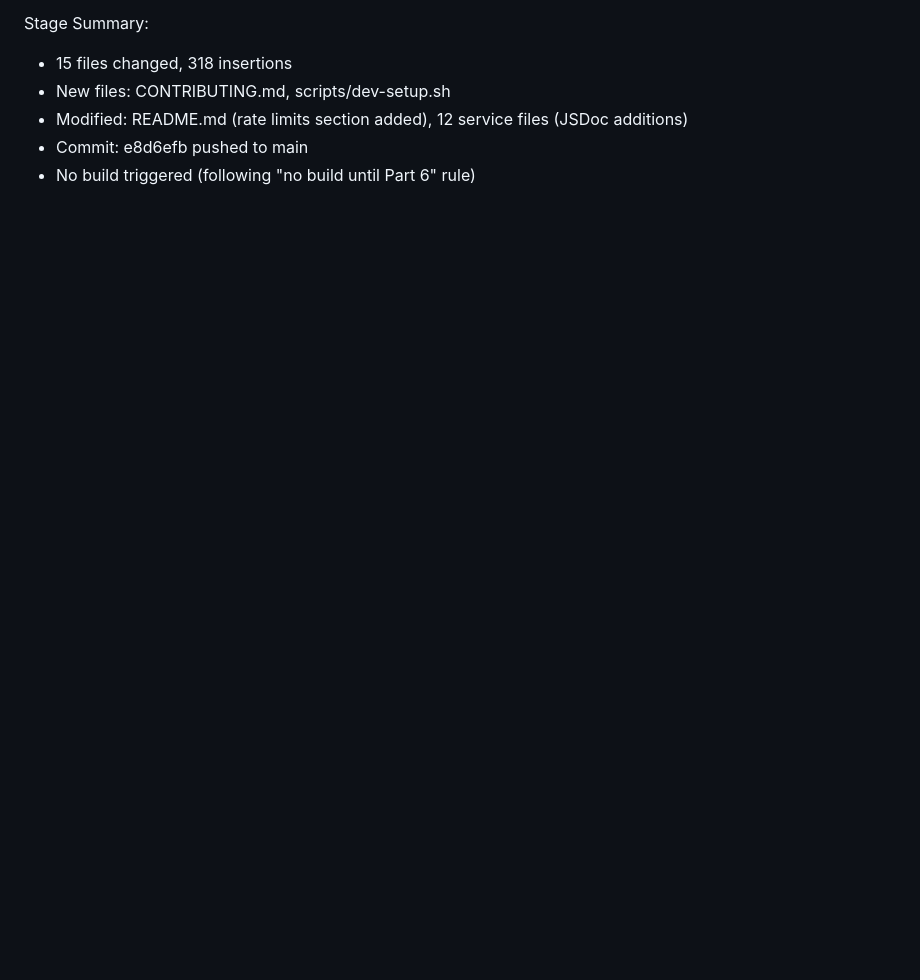
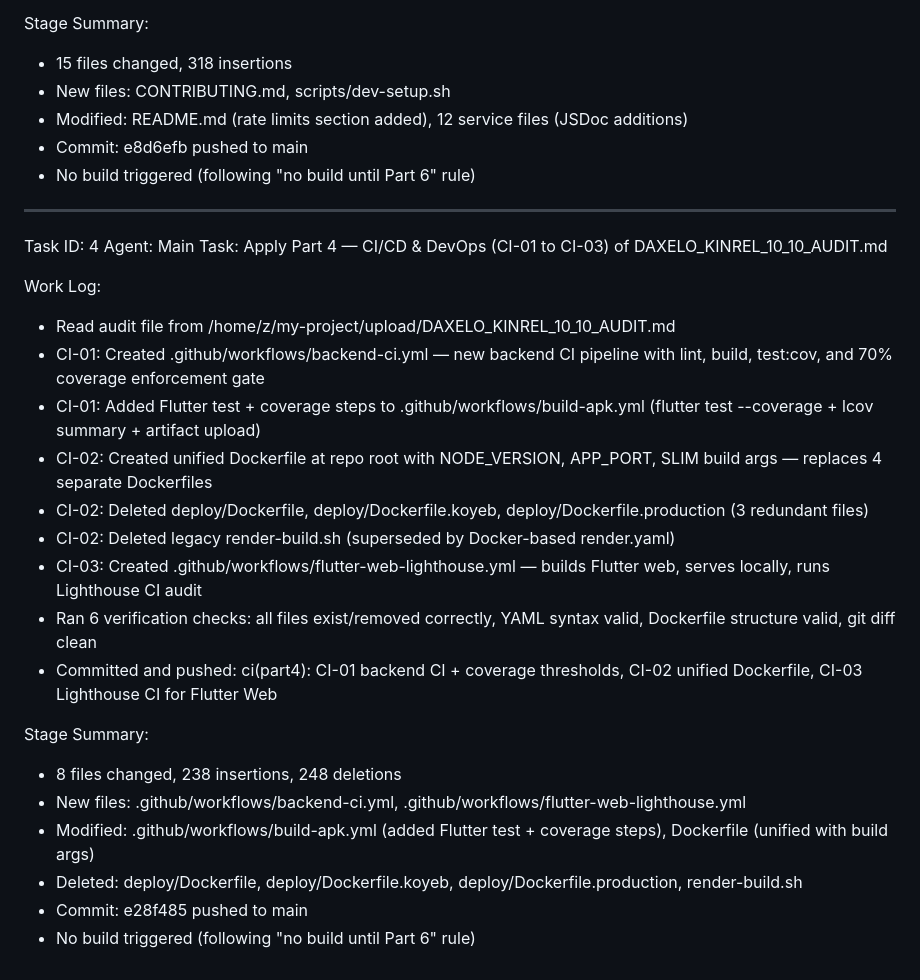
Before and after one commit to buildwith-manish/Daxelo-Kinrel, a Markdown page: worklog.md, the part around the change. Drawn GitHub-style; blank space fills up the shorter version.

Commit message:
bbe277ad-e70e-408b-9353-c8cc3003fc5a

```diff
--- a/worklog.md
+++ b/worklog.md
@@ -430,3 +430,27 @@ Stage Summary:
 - Modified: README.md (rate limits section added), 12 service files (JSDoc additions)
 - Commit: e8d6efb pushed to main
 - No build triggered (following "no build until Part 6" rule)
+
+---
+Task ID: 4
+Agent: Main
+Task: Apply Part 4 — CI/CD & DevOps (CI-01 to CI-03) of DAXELO_KINREL_10_10_AUDIT.md
+
+Work Log:
+- Read audit file from /home/z/my-project/upload/DAXELO_KINREL_10_10_AUDIT.md
+- CI-01: Created .github/workflows/backend-ci.yml — new backend CI pipeline with lint, build, test:cov, and 70% coverage enforcement gate
+- CI-01: Added Flutter test + coverage steps to .github/workflows/build-apk.yml (flutter test --coverage + lcov summary + artifact upload)
+- CI-02: Created unified Dockerfile at repo root with NODE_VERSION, APP_PORT, SLIM build args — replaces 4 separate Dockerfiles
+- CI-02: Deleted deploy/Dockerfile, deploy/Dockerfile.koyeb, deploy/Dockerfile.production (3 redundant files)
+- CI-02: Deleted legacy render-build.sh (superseded by Docker-based render.yaml)
+- CI-03: Created .github/workflows/flutter-web-lighthouse.yml — builds Flutter web, serves locally, runs Lighthouse CI audit
+- Ran 6 verification checks: all files exist/removed correctly, YAML syntax valid, Dockerfile structure valid, git diff clean
+- Committed and pushed: ci(part4): CI-01 backend CI + coverage thresholds, CI-02 unified Dockerfile, CI-03 Lighthouse CI for Flutter Web
+
+Stage Summary:
+- 8 files changed, 238 insertions, 248 deletions
+- New files: .github/workflows/backend-ci.yml, .github/workflows/flutter-web-lighthouse.yml
+- Modified: .github/workflows/build-apk.yml (added Flutter test + coverage steps), Dockerfile (unified with build args)
+- Deleted: deploy/Dockerfile, deploy/Dockerfile.koyeb, deploy/Dockerfile.production, render-build.sh
+- Commit: e28f485 pushed to main
+- No build triggered (following "no build until Part 6" rule)
```
